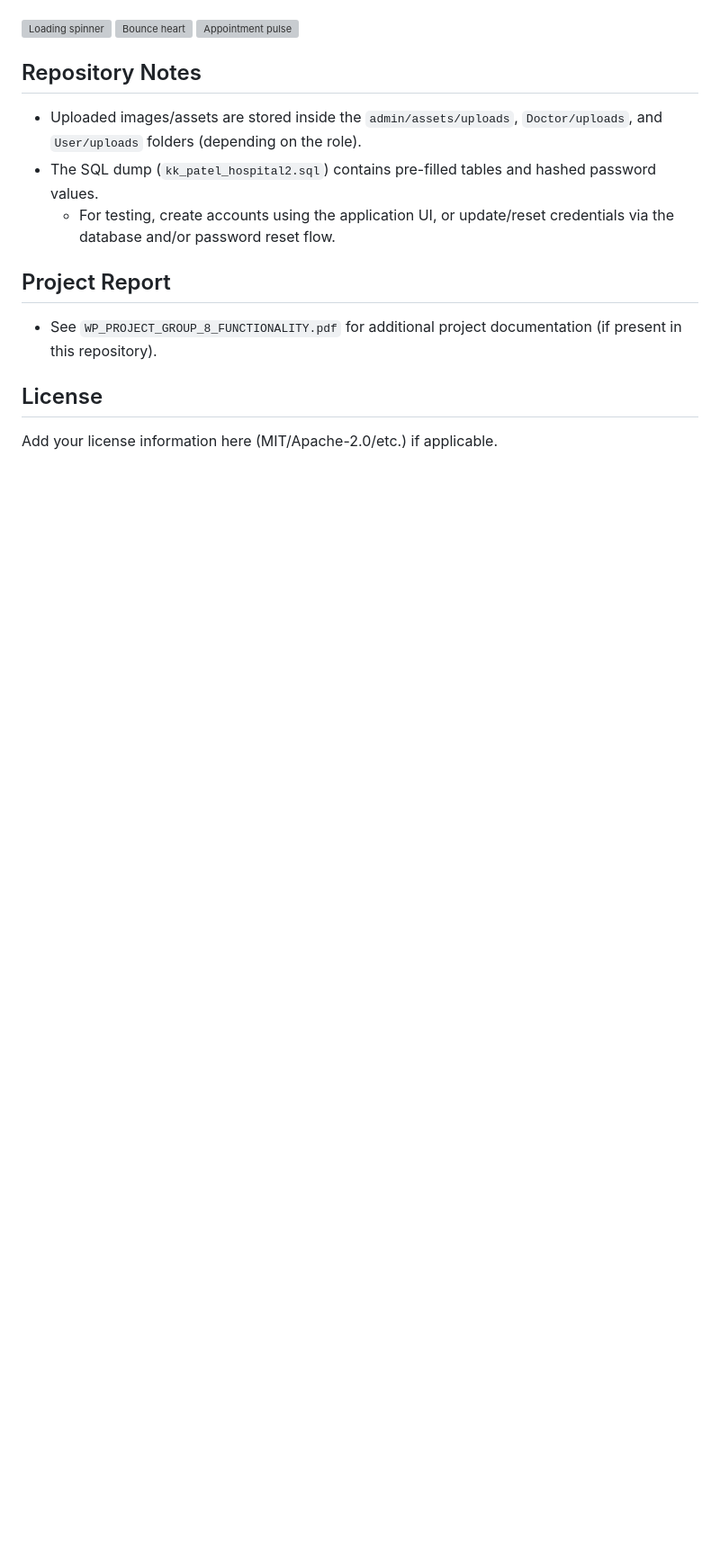
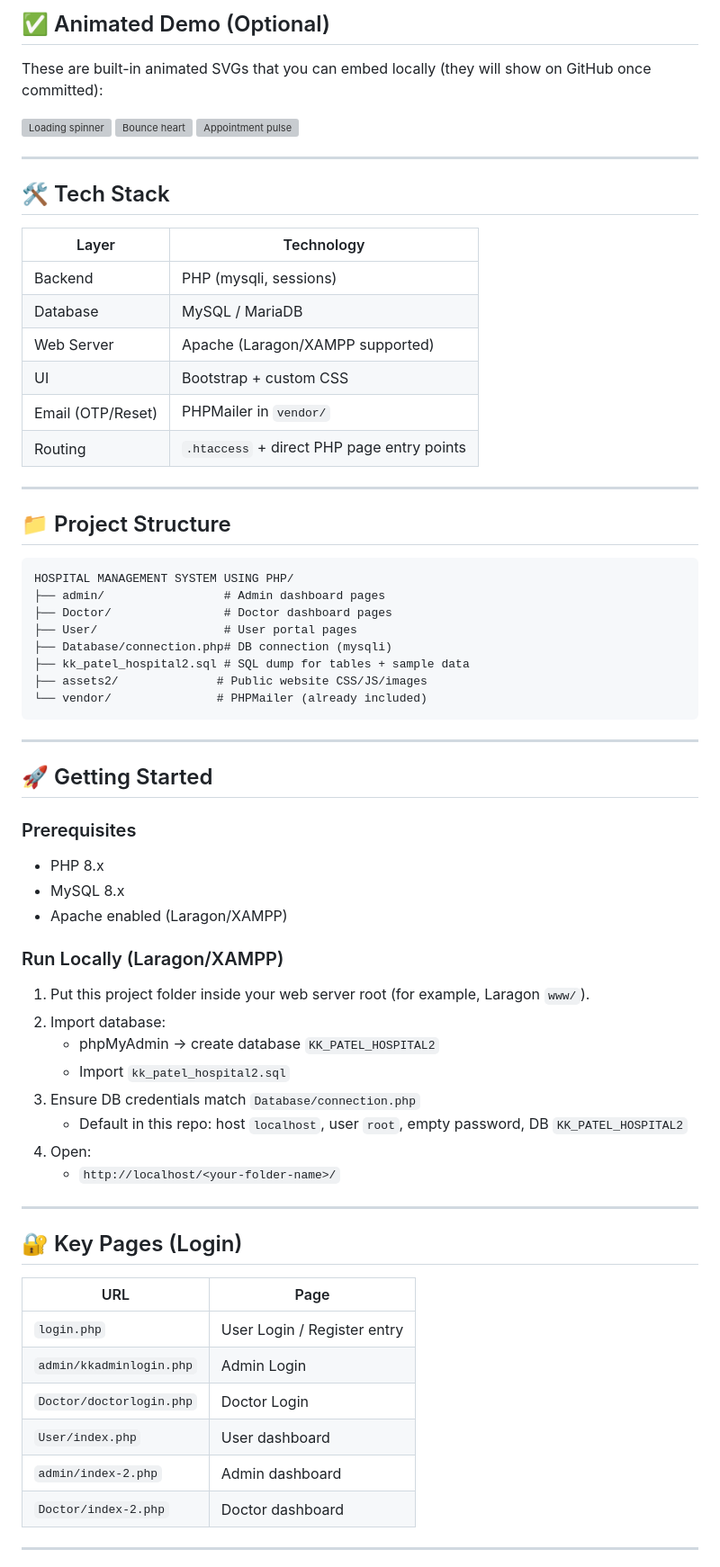
Before and after one commit to GorasiyaBhoomin/HOSPITAL-MANAGEMENT-SYSTEM-USING-PHP, a Markdown page: README.md, the part around one of its changes. Shown at 90% size. Rendered like a GitHub page; blank space fills up the shorter version; grey boxes are pictures that could not be loaded.

````diff
--- a/README.md
+++ b/README.md
@@ -54,3 +106,5 @@ If you want real app screenshots/gifs, replace these SVG files with your own ima
+## ✅ Animated Demo (Optional)
+These are built-in animated SVGs that you can embed locally (they will show on GitHub once committed):
 
 <p align="left">
   <img src="readme-assets/loading-spinner.svg" width="220" alt="Loading spinner" />
@@ -58,13 +112,65 @@ If you want real app screenshots/gifs, replace these SVG files with your own ima
   <img src="readme-assets/appointment-pulse.svg" width="260" alt="Appointment pulse" />
 </p>
 
-## Repository Notes
-- Uploaded images/assets are stored inside the `admin/assets/uploads`, `Doctor/uploads`, and `User/uploads` folders (depending on the role).
-- The SQL dump (`kk_patel_hospital2.sql`) contains pre-filled tables and hashed password values.
-  - For testing, create accounts using the application UI, or update/reset credentials via the database and/or password reset flow.
+---
 
-## Project Report
-- See `WP_PROJECT_GROUP_8_FUNCTIONALITY.pdf` for additional project documentation (if present in this repository).
+## 🛠️ Tech Stack
 
-## License
-Add your license information here (MIT/Apache-2.0/etc.) if applicable.
+| Layer | Technology |
+|---|---|
+| Backend | PHP (mysqli, sessions) |
+| Database | MySQL / MariaDB |
+| Web Server | Apache (Laragon/XAMPP supported) |
+| UI | Bootstrap + custom CSS |
+| Email (OTP/Reset) | PHPMailer in `vendor/` |
+| Routing | `.htaccess` + direct PHP page entry points |
+
+---
+
+## 📁 Project Structure
+
+```
+HOSPITAL MANAGEMENT SYSTEM USING PHP/
+├── admin/                 # Admin dashboard pages
+├── Doctor/                # Doctor dashboard pages
+├── User/                  # User portal pages
+├── Database/connection.php# DB connection (mysqli)
+├── kk_patel_hospital2.sql # SQL dump for tables + sample data
+├── assets2/              # Public website CSS/JS/images
+└── vendor/               # PHPMailer (already included)
+```
+
+---
+
+## 🚀 Getting Started
+
+### Prerequisites
+- PHP 8.x
+- MySQL 8.x
+- Apache enabled (Laragon/XAMPP)
+
+### Run Locally (Laragon/XAMPP)
+1. Put this project folder inside your web server root (for example, Laragon `www/`).
+2. Import database:
+   - phpMyAdmin -> create database `KK_PATEL_HOSPITAL2`
+   - Import `kk_patel_hospital2.sql`
+3. Ensure DB credentials match `Database/connection.php`
+   - Default in this repo: host `localhost`, user `root`, empty password, DB `KK_PATEL_HOSPITAL2`
+4. Open:
+   - `http://localhost/<your-folder-name>/`
+
+---
+
+## 🔐 Key Pages (Login)
+
+| URL | Page |
+|---|---|
+| `login.php` | User Login / Register entry |
+| `admin/kkadminlogin.php` | Admin Login |
+| `Doctor/doctorlogin.php` | Doctor Login |
+| `User/index.php` | User dashboard |
+| `admin/index-2.php` | Admin dashboard |
+| `Doctor/index-2.php` | Doctor dashboard |
+
+---
+
````
Also changed, not shown: other parts of README.md (+112 -42 lines).
